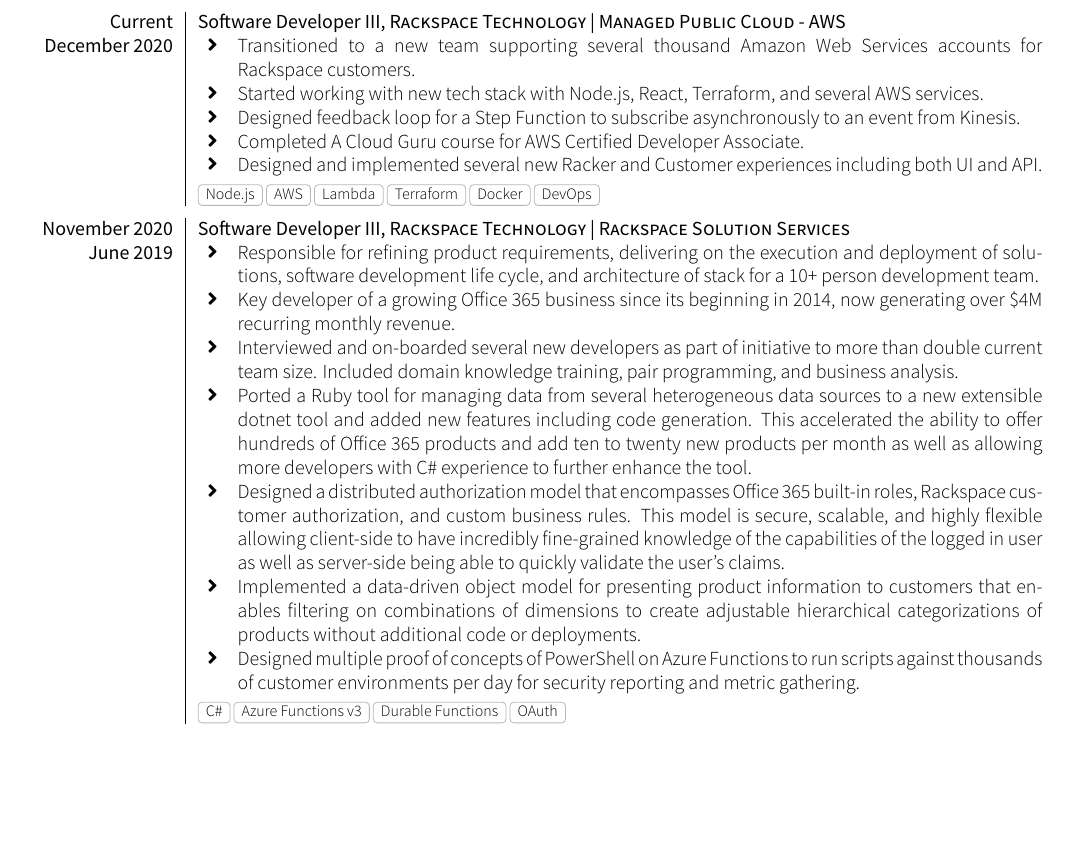
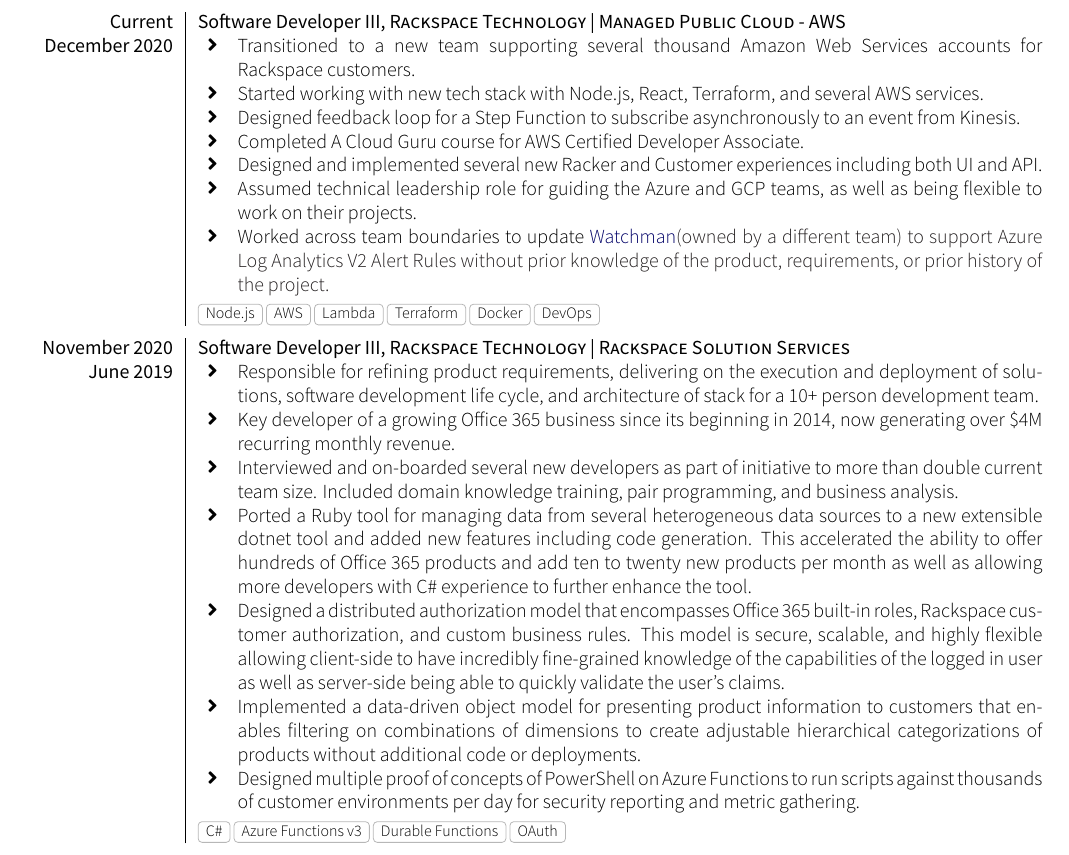
Before and after one commit to kevin-secrist/resume, a LaTeX CV (src/cv.tex, which reads src/sections/experience.tex): part of page 1 of 3, cut so that both start at the same text, the shorter picture padded with empty space. Compiled offline with XeLaTeX; a missing font is replaced by an installed copy or a similar font; a LaTeX package or settings file that is missing is left out.

Commit message:
Bring experience in current role up to date

```diff
--- a/src/sections/experience.tex
+++ b/src/sections/experience.tex
@@ -9,6 +9,8 @@
                         \item Designed feedback loop for a Step Function to subscribe asynchronously to an event from Kinesis.
                         \item Completed A Cloud Guru course for AWS Certified Developer Associate.
                         \item Designed and implemented several new Racker and Customer experiences including both UI and API.
+                        \item Assumed technical leadership role for guiding the Azure and GCP teams, as well as being flexible to work on their projects.
+                        \item Worked across team boundaries to update \link{https://www.rackspace.com/sites/default/files/white-papers/Rackspace-Service-Overview-Service-Guide-for-Service-Blocks-Enterprise-Version-AZU-12621.pdf\#page=7}{Watchman} (owned by a different team) to support Azure Log Analytics V2 Alert Rules without prior knowledge of the product, requirements, or prior history of the project.
                       \end{itemize}
                     }
                     {Node.js,AWS,Lambda,Terraform,Docker,DevOps}
```
